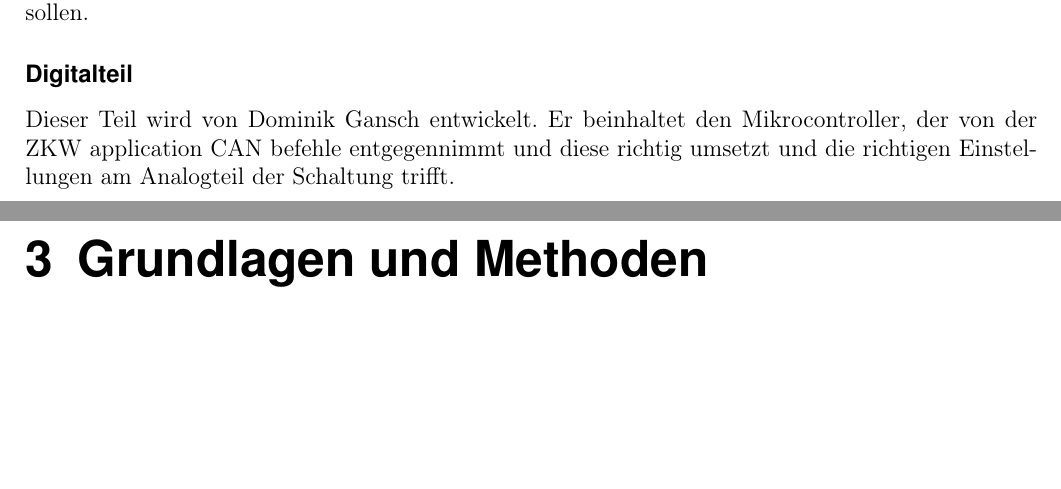
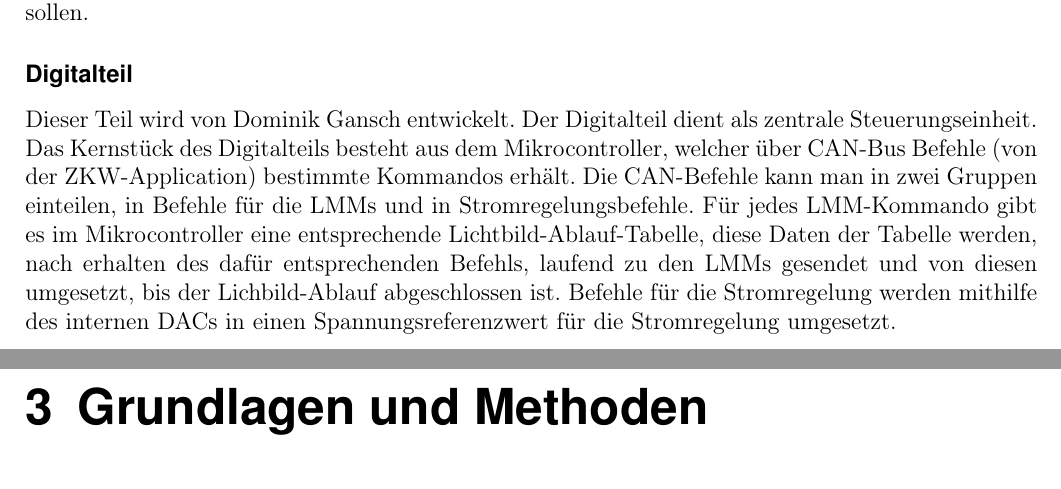
Before and after one commit to flo071/dyn-led-driver-doku, a LaTeX thesis (diplomarbeit.tex): two parts of pages 4 and 5 of 12, joined at a grey line, cut so that both start at the same text, the shorter picture padded with empty space. Compiled offline with pdfLaTeX; an older LaTeX class or package is replaced by its successor.

Commit message:
added moredetails

```diff
--- a/diplomarbeit.tex
+++ b/diplomarbeit.tex
@@ -115,8 +115,7 @@
         Dieser Teil wird von Florian Hintermeier entwickelt. Er enthält die Schaltung um die Angeforderten Spannungen und Ströme erzeugen zu können, die von einem Mikrocontroller eingestellt werden sollen.
 
         \subsubsection{Digitalteil}
-        Dieser Teil wird von Dominik Gansch entwickelt. Er beinhaltet den Mikrocontroller, der von der ZKW application CAN befehle entgegennimmt und diese richtig umsetzt und die richtigen Einstellungen am Analogteil der Schaltung trifft.
-
+        Dieser Teil wird von Dominik Gansch entwickelt. Der Digitalteil dient als zentrale Steuerungseinheit. Das Kernstück des Digitalteils besteht aus dem Mikrocontroller, welcher über CAN-Bus Befehle (von der ZKW-Application) bestimmte Kommandos erhält. Die CAN-Befehle kann man in zwei Gruppen einteilen, in Befehle für die LMMs und in Stromregelungsbefehle. Für jedes LMM-Kommando gibt es im Mikrocontroller eine entsprechende Lichtbild-Ablauf-Tabelle, diese Daten der Tabelle werden, nach erhalten des dafür entsprechenden Befehls, laufend zu den LMMs gesendet und von diesen umgesetzt, bis der Lichbild-Ablauf abgeschlossen ist. Befehle für die Stromregelung werden mithilfe des internen DACs in einen Spannungsreferenzwert für die Stromregelung umgesetzt.
     %%\section{Software}
 
 \chapter{Grundlagen und Methoden}
```
